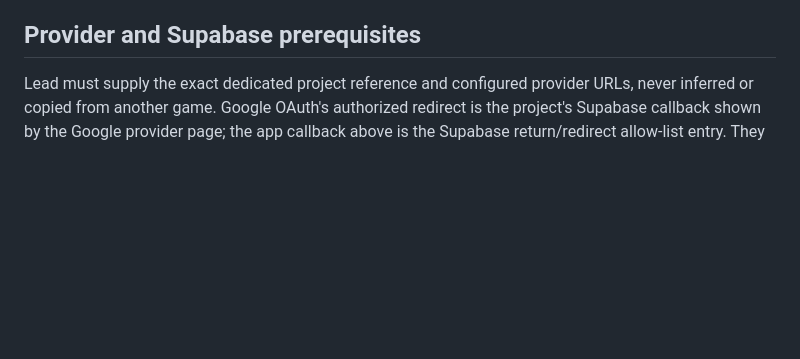
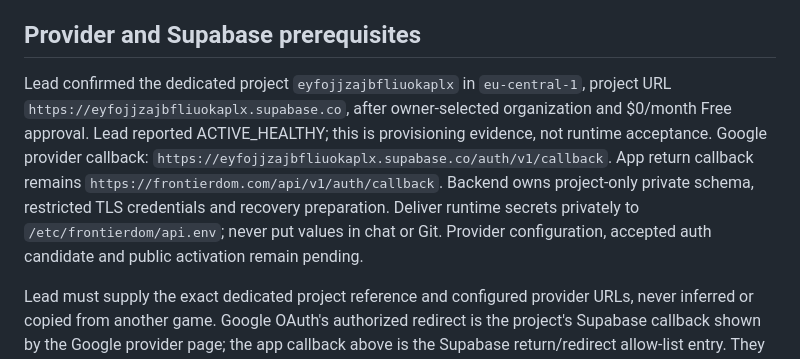
Before and after one commit to DomLynch/FRONTIERDOM, a Markdown page: docs/releases/AUTH_DEPLOYMENT.md, the part around the change. Drawn GitHub-style; blank space fills up the shorter version.

Commit message:
Record dedicated Supabase project and auth callback identities

```diff
--- a/docs/releases/AUTH_DEPLOYMENT.md
+++ b/docs/releases/AUTH_DEPLOYMENT.md
@@ -10,6 +10,8 @@ Owner selected dedicated Supabase plus Google login. Lead owns organization/proj
 - Keep `X-Real-IP $remote_addr`, forwarded scheme and trusted loopback backend. Do not accept client-supplied identity headers. API listens only on loopback; the public client never receives database credentials or privileged Supabase keys.
 
 ## Provider and Supabase prerequisites
+
+Lead confirmed the dedicated project `eyfojjzajbfliuokaplx` in `eu-central-1`, project URL `https://eyfojjzajbfliuokaplx.supabase.co`, after owner-selected organization and $0/month Free approval. Lead reported ACTIVE_HEALTHY; this is provisioning evidence, not runtime acceptance. Google provider callback: `https://eyfojjzajbfliuokaplx.supabase.co/auth/v1/callback`. App return callback remains `https://frontierdom.com/api/v1/auth/callback`. Backend owns project-only private schema, restricted TLS credentials and recovery preparation. Deliver runtime secrets privately to `/etc/frontierdom/api.env`; never put values in chat or Git. Provider configuration, accepted auth candidate and public activation remain pending.
 
 Lead must supply the exact dedicated project reference and configured provider URLs, never inferred or copied from another game. Google OAuth's authorized redirect is the project's Supabase callback shown by the Google provider page; the app callback above is the Supabase return/redirect allow-list entry. They are separate URLs. Use exact production entries, not broad wildcard origins. Backend confirms code-exchange and callback handling, error/cancel flow and allowed post-login destination. [Official Google setup](https://supabase.com/docs/guides/auth/social-login/auth-google).
 
```
